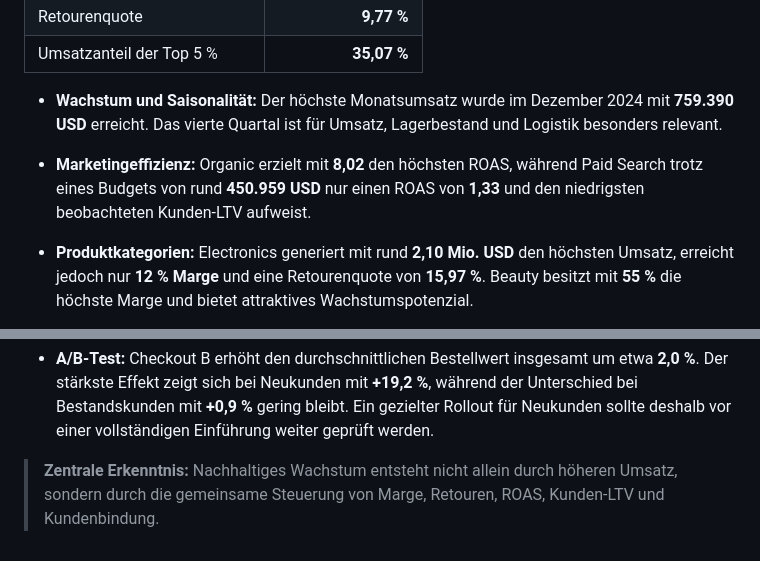
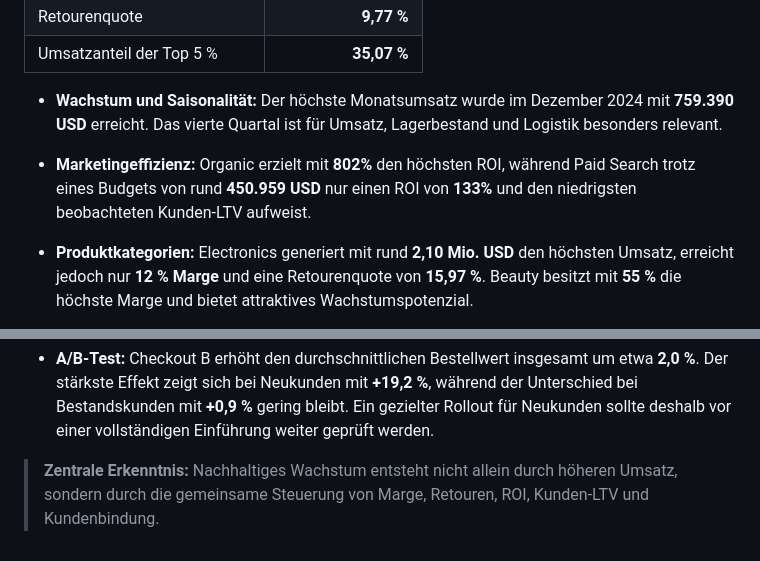
Before and after one commit to AllaYermilko/ShopSphere, a Markdown page: README_final_DE.md, 2 parts joined by grey strips. Drawn GitHub-style.

```diff
--- a/README_final_DE.md
+++ b/README_final_DE.md
@@ -56,7 +56,7 @@ Die Filter nach **Region** und **Jahr** ermöglichen eine gezielte Analyse der w
 
 * **Wachstum und Saisonalität:** Der höchste Monatsumsatz wurde im Dezember 2024 mit **759.390 USD** erreicht. Das vierte Quartal ist für Umsatz, Lagerbestand und Logistik besonders relevant.
 
-* **Marketingeffizienz:** Organic erzielt mit **8,02** den höchsten ROAS, während Paid Search trotz eines Budgets von rund **450.959 USD** nur einen ROAS von **1,33** und den niedrigsten beobachteten Kunden-LTV aufweist.
+* **Marketingeffizienz:** Organic erzielt mit **802%** den höchsten ROI, während Paid Search trotz eines Budgets von rund **450.959 USD** nur einen ROI von **133%** und den niedrigsten beobachteten Kunden-LTV aufweist.
 
 * **Produktkategorien:** Electronics generiert mit rund **2,10 Mio. USD** den höchsten Umsatz, erreicht jedoch nur **12 % Marge** und eine Retourenquote von **15,97 %**. Beauty besitzt mit **55 %** die höchste Marge und bietet attraktives Wachstumspotenzial.
 
@@ -66,4 +66,4 @@ Die Filter nach **Region** und **Jahr** ermöglichen eine gezielte Analyse der w
 
 * **A/B-Test:** Checkout B erhöht den durchschnittlichen Bestellwert insgesamt um etwa **2,0 %**. Der stärkste Effekt zeigt sich bei Neukunden mit **+19,2 %**, während der Unterschied bei Bestandskunden mit **+0,9 %** gering bleibt. Ein gezielter Rollout für Neukunden sollte deshalb vor einer vollständigen Einführung weiter geprüft werden.
 
-> **Zentrale Erkenntnis:** Nachhaltiges Wachstum entsteht nicht allein durch höheren Umsatz, sondern durch die gemeinsame Steuerung von Marge, Retouren, ROAS, Kunden-LTV und Kundenbindung.
+> **Zentrale Erkenntnis:** Nachhaltiges Wachstum entsteht nicht allein durch höheren Umsatz, sondern durch die gemeinsame Steuerung von Marge, Retouren, ROI, Kunden-LTV und Kundenbindung.
```
